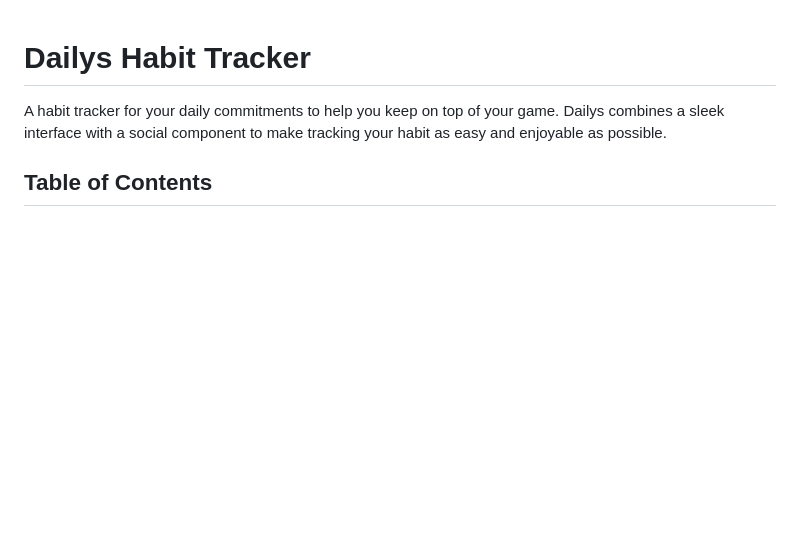
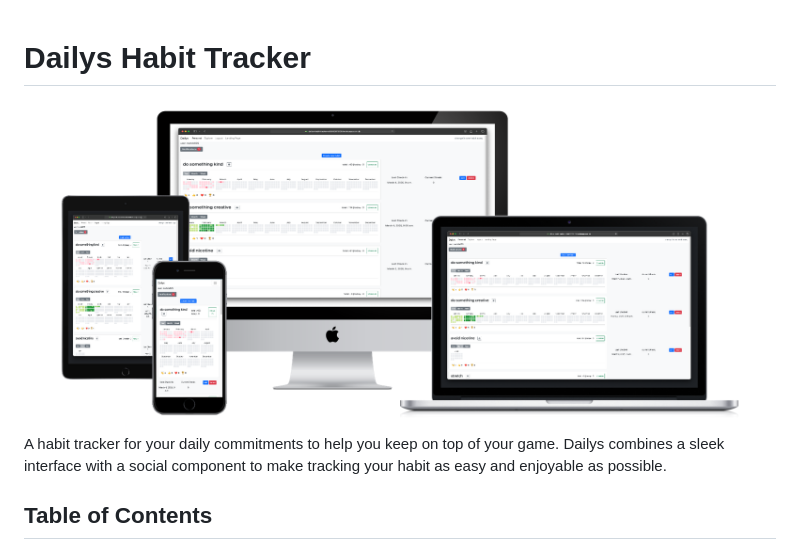
Before and after one commit to Mattds825/dailys-habit-tracker, a Markdown page: README.md, the part around the change. Rendered like a GitHub page; pictures changed too: documentation/mockups/all-devices-black.png (added); blank space fills up the shorter version.

Commit message:
add devices mockup image to readme

```diff
--- a/README.md
+++ b/README.md
@@ -1,4 +1,6 @@
 # Dailys Habit Tracker
+
+![devices mockups](/documentation/mockups/all-devices-black.png)
 
 A habit tracker for your daily commitments to help you keep on top of your game.
 Dailys combines a sleek interface with a social component to make tracking your habit as easy and enjoyable as possible.
```
